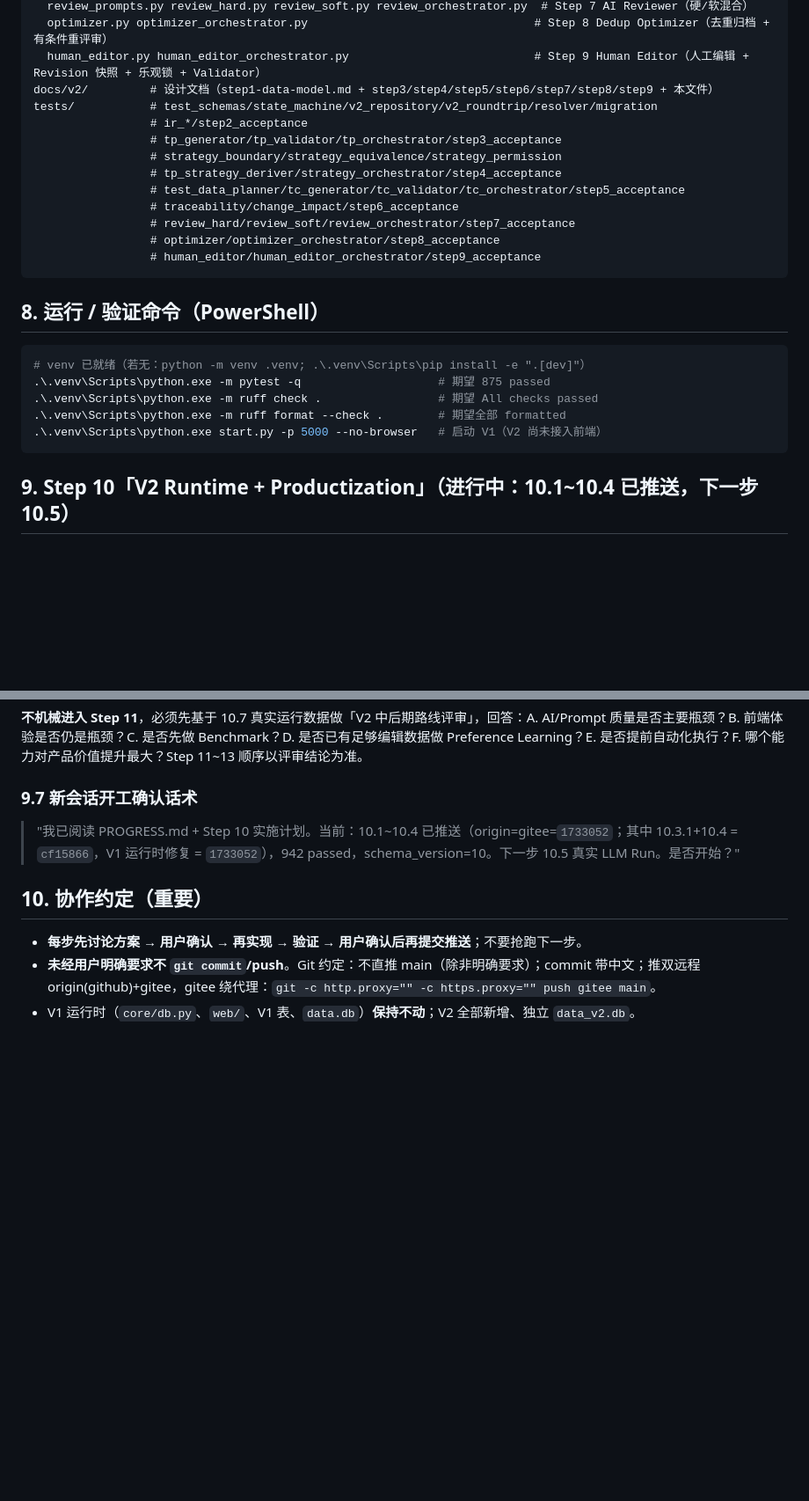
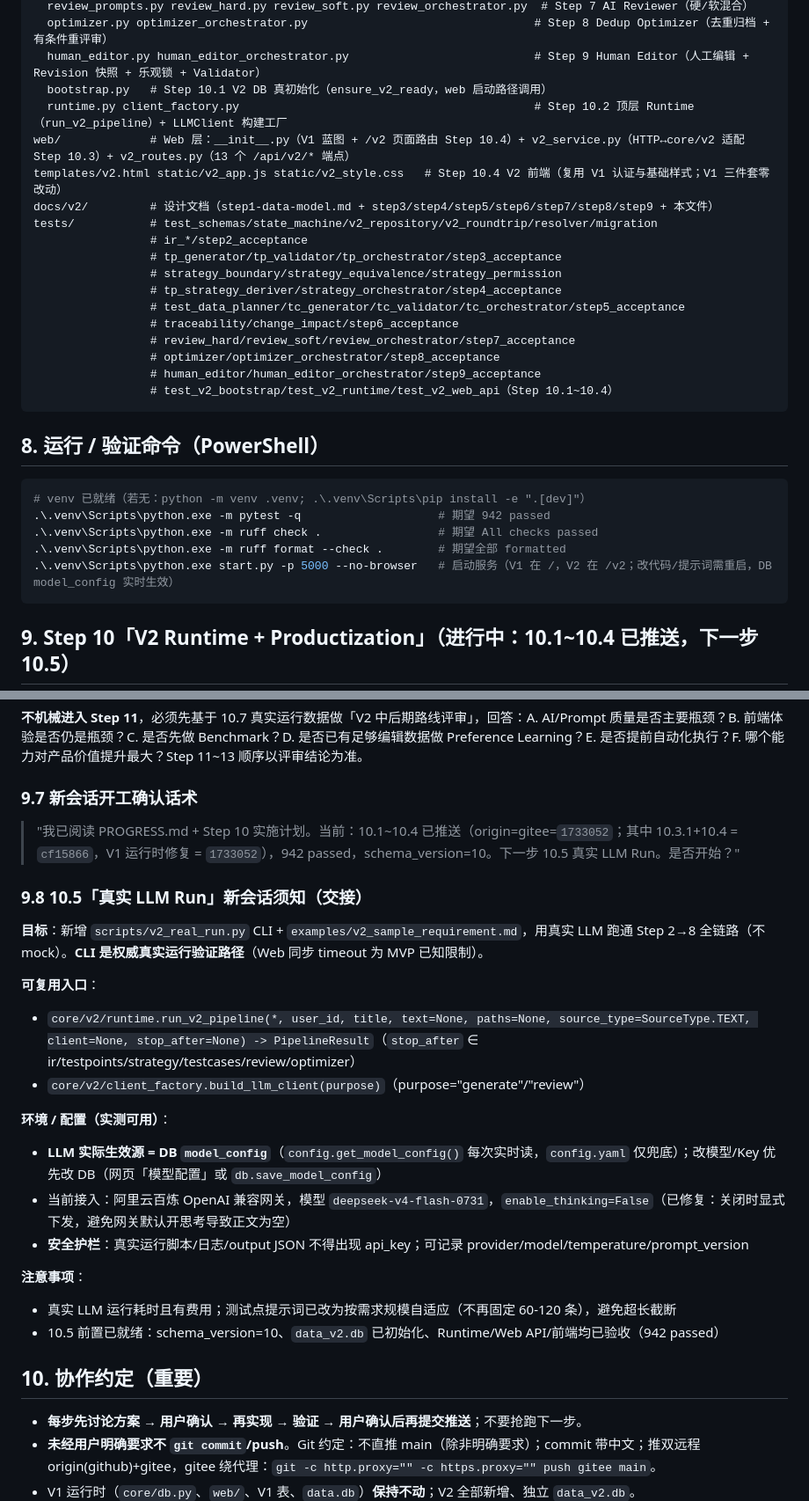
Before and after one commit to LS297263179/testcase-gen, a Markdown page: docs/v2/PROGRESS.md, 2 parts joined by grey strips. Shown at 88% size. Drawn GitHub-style; blank space fills up the shorter version.

Commit message:
docs: PROGRESS.md 补全 - §7/§8 更新至 10.4 现状(schema=10/942) + 新增 §9.8 10.5 新会话须知

````diff
--- a/docs/v2/PROGRESS.md
+++ b/docs/v2/PROGRESS.md
@@ -537,6 +537,10 @@ core/v2/         # V2 持久层 + 领域服务（独立 data_v2.db，schema_vers
   review_prompts.py review_hard.py review_soft.py review_orchestrator.py  # Step 7 AI Reviewer（硬/软混合）
   optimizer.py optimizer_orchestrator.py                                 # Step 8 Dedup Optimizer（去重归档 + 有条件重评审）
   human_editor.py human_editor_orchestrator.py                           # Step 9 Human Editor（人工编辑 + Revision 快照 + 乐观锁 + Validator）
+  bootstrap.py   # Step 10.1 V2 DB 真初始化（ensure_v2_ready，web 启动路径调用）
+  runtime.py client_factory.py                                           # Step 10.2 顶层 Runtime（run_v2_pipeline）+ LLMClient 构建工厂
+web/             # Web 层：__init__.py（V1 蓝图 + /v2 页面路由 Step 10.4）+ v2_service.py（HTTP↔core/v2 适配 Step 10.3）+ v2_routes.py（13 个 /api/v2/* 端点）
+templates/v2.html static/v2_app.js static/v2_style.css   # Step 10.4 V2 前端（复用 V1 认证与基础样式；V1 三件套零改动）
 docs/v2/         # 设计文档（step1-data-model.md + step3/step4/step5/step6/step7/step8/step9 + 本文件）
 tests/           # test_schemas/state_machine/v2_repository/v2_roundtrip/resolver/migration
                  # ir_*/step2_acceptance
@@ -548,16 +552,17 @@ tests/           # test_schemas/state_machine/v2_repository/v2_roundtrip/resolve
                  # review_hard/review_soft/review_orchestrator/step7_acceptance
                  # optimizer/optimizer_orchestrator/step8_acceptance
                  # human_editor/human_editor_orchestrator/step9_acceptance
+                 # test_v2_bootstrap/test_v2_runtime/test_v2_web_api（Step 10.1~10.4）
 ```
 
 ## 8. 运行 / 验证命令（PowerShell）
 
 ```powershell
 # venv 已就绪（若无：python -m venv .venv; .\.venv\Scripts\pip install -e ".[dev]"）
-.\.venv\Scripts\python.exe -m pytest -q                    # 期望 875 passed
+.\.venv\Scripts\python.exe -m pytest -q                    # 期望 942 passed
 .\.venv\Scripts\python.exe -m ruff check .                 # 期望 All checks passed
 .\.venv\Scripts\python.exe -m ruff format --check .        # 期望全部 formatted
-.\.venv\Scripts\python.exe start.py -p 5000 --no-browser   # 启动 V1（V2 尚未接入前端）
+.\.venv\Scripts\python.exe start.py -p 5000 --no-browser   # 启动服务（V1 在 /，V2 在 /v2；改代码/提示词需重启，DB model_config 实时生效）
 ```
 
 ## 9. Step 10「V2 Runtime + Productization」（进行中：10.1~10.4 已推送，下一步 10.5）
@@ -619,6 +624,23 @@ DB 真初始化(tables>=15) / schema_version=10 / 统一 Runtime 存在 / 单一
 
 > "我已阅读 PROGRESS.md + Step 10 实施计划。当前：10.1~10.4 已推送（origin=gitee=`1733052`；其中 10.3.1+10.4 = `cf15866`，V1 运行时修复 = `1733052`），942 passed，schema_version=10。下一步 10.5 真实 LLM Run。是否开始？"
 
+### 9.8 10.5「真实 LLM Run」新会话须知（交接）
+
+**目标**：新增 `scripts/v2_real_run.py` CLI + `examples/v2_sample_requirement.md`，用真实 LLM 跑通 Step 2→8 全链路（不 mock）。**CLI 是权威真实运行验证路径**（Web 同步 timeout 为 MVP 已知限制）。
+
+**可复用入口**：
+- `core/v2/runtime.run_v2_pipeline(*, user_id, title, text=None, paths=None, source_type=SourceType.TEXT, client=None, stop_after=None) -> PipelineResult`（`stop_after` ∈ ir/testpoints/strategy/testcases/review/optimizer）
+- `core/v2/client_factory.build_llm_client(purpose)`（purpose="generate"/"review"）
+
+**环境 / 配置（实测可用）**：
+- **LLM 实际生效源 = DB `model_config`**（`config.get_model_config()` 每次实时读，`config.yaml` 仅兜底）；改模型/Key 优先改 DB（网页「模型配置」或 `db.save_model_config`）
+- 当前接入：阿里云百炼 OpenAI 兼容网关，模型 `deepseek-v4-flash-0731`，`enable_thinking=False`（已修复：关闭时显式下发，避免网关默认开思考导致正文为空）
+- **安全护栏**：真实运行脚本/日志/output JSON 不得出现 api_key；可记录 provider/model/temperature/prompt_version
+
+**注意事项**：
+- 真实 LLM 运行耗时且有费用；测试点提示词已改为按需求规模自适应（不再固定 60-120 条），避免超长截断
+- 10.5 前置已就绪：schema_version=10、`data_v2.db` 已初始化、Runtime/Web API/前端均已验收（942 passed）
+
 ## 10. 协作约定（重要）
 
 - **每步先讨论方案 → 用户确认 → 再实现 → 验证 → 用户确认后再提交推送**；不要抢跑下一步。
````
Also changed, not shown: other parts of docs/v2/PROGRESS.md (+2 -2 lines).
